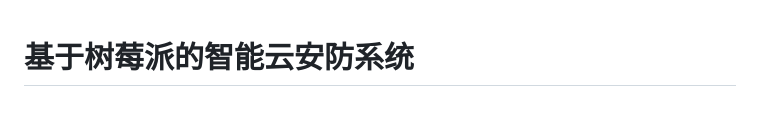
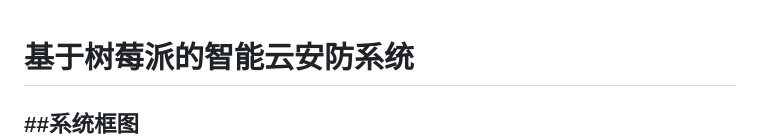
Before and after one commit to fengfan349/3S_SmartSurveillanceSystem, a Markdown page: README.md, the part around the change printed below. Drawn GitHub-style.

```diff
--- a/README.md
+++ b/README.md
@@ -1,4 +1,5 @@
 基于树莓派的智能云安防系统
 =============
+##系统框图
 ![avatar](img/3s_1.png)
 -------------
```
Also changed, not shown: other parts of README.md (+10 -9 lines), img/3s_1.png.
